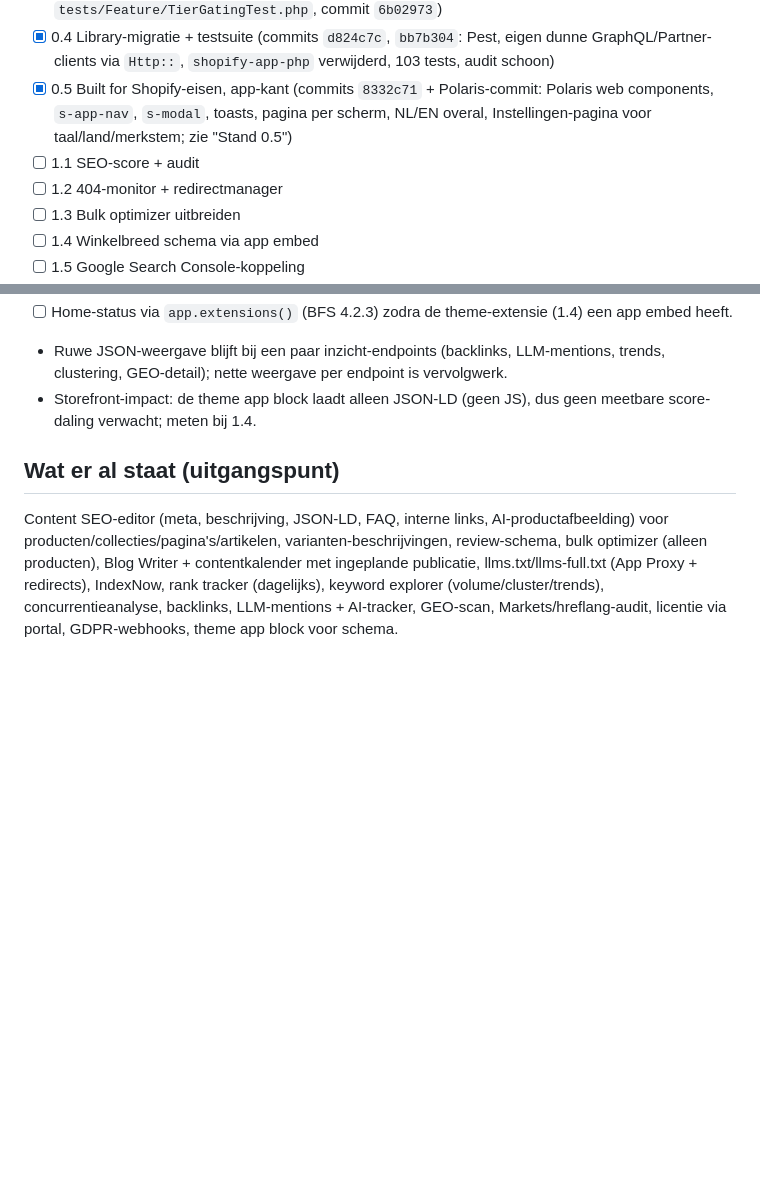
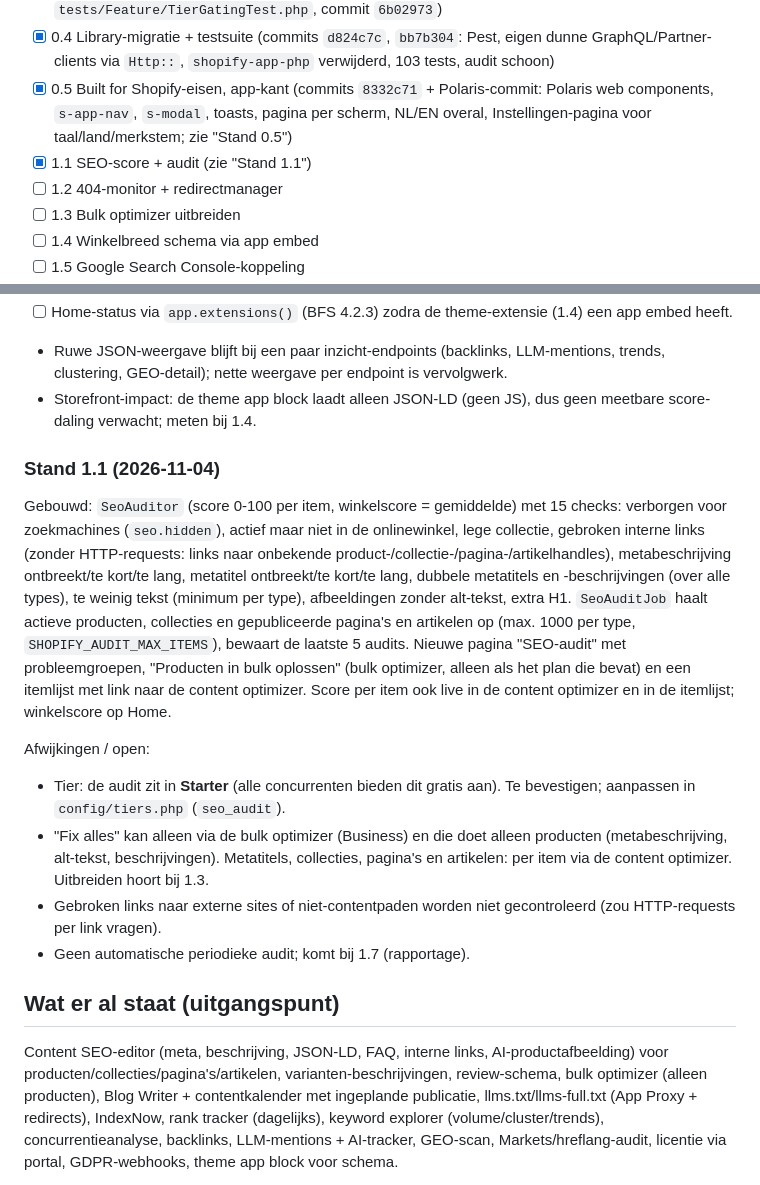
Before and after one commit to r-smink/fyndable, a Markdown page: plan-shopify-missende-features.md, 2 parts joined by grey strips. Rendered like a GitHub page; blank space fills up the shorter version.

Commit message:
Track 1.1 SEO audit in the Shopify plan and AGENTS.md.
Co-Authored-By: Claude Opus 5.5 <noreply@anthropic.com>

```diff
--- a/plan-shopify-missende-features.md
+++ b/plan-shopify-missende-features.md
@@ -11,7 +11,7 @@ Afvinken als de feature gecommit is, de testsuite groen is en `composer audit` s
 - [x] 0.3 Consistente tier-gating (gebouwd in de IDE, commit `259f252`; tests toegevoegd in `tests/Feature/TierGatingTest.php`, commit `6b02973`)
 - [x] 0.4 Library-migratie + testsuite (commits `d824c7c`, `bb7b304`: Pest, eigen dunne GraphQL/Partner-clients via `Http::`, `shopify-app-php` verwijderd, 103 tests, audit schoon)
 - [x] 0.5 Built for Shopify-eisen, app-kant (commits `8332c71` + Polaris-commit: Polaris web components, `s-app-nav`, `s-modal`, toasts, pagina per scherm, NL/EN overal, Instellingen-pagina voor taal/land/merkstem; zie "Stand 0.5")
-- [ ] 1.1 SEO-score + audit
+- [x] 1.1 SEO-score + audit (zie "Stand 1.1")
 - [ ] 1.2 404-monitor + redirectmanager
 - [ ] 1.3 Bulk optimizer uitbreiden
 - [ ] 1.4 Winkelbreed schema via app embed
@@ -61,6 +61,16 @@ Open / nog te controleren:
 - [ ] Home-status via `app.extensions()` (BFS 4.2.3) zodra de theme-extensie (1.4) een app embed heeft.
 - Ruwe JSON-weergave blijft bij een paar inzicht-endpoints (backlinks, LLM-mentions, trends, clustering, GEO-detail); nette weergave per endpoint is vervolgwerk.
 - Storefront-impact: de theme app block laadt alleen JSON-LD (geen JS), dus geen meetbare score-daling verwacht; meten bij 1.4.
+
+### Stand 1.1 (2026-11-04)
+
+Gebouwd: `SeoAuditor` (score 0-100 per item, winkelscore = gemiddelde) met 15 checks: verborgen voor zoekmachines (`seo.hidden`), actief maar niet in de onlinewinkel, lege collectie, gebroken interne links (zonder HTTP-requests: links naar onbekende product-/collectie-/pagina-/artikelhandles), metabeschrijving ontbreekt/te kort/te lang, metatitel ontbreekt/te kort/te lang, dubbele metatitels en -beschrijvingen (over alle types), te weinig tekst (minimum per type), afbeeldingen zonder alt-tekst, extra H1. `SeoAuditJob` haalt actieve producten, collecties en gepubliceerde pagina's en artikelen op (max. 1000 per type, `SHOPIFY_AUDIT_MAX_ITEMS`), bewaart de laatste 5 audits. Nieuwe pagina "SEO-audit" met probleemgroepen, "Producten in bulk oplossen" (bulk optimizer, alleen als het plan die bevat) en een itemlijst met link naar de content optimizer. Score per item ook live in de content optimizer en in de itemlijst; winkelscore op Home.
+
+Afwijkingen / open:
+- Tier: de audit zit in **Starter** (alle concurrenten bieden dit gratis aan). Te bevestigen; aanpassen in `config/tiers.php` (`seo_audit`).
+- "Fix alles" kan alleen via de bulk optimizer (Business) en die doet alleen producten (metabeschrijving, alt-tekst, beschrijvingen). Metatitels, collecties, pagina's en artikelen: per item via de content optimizer. Uitbreiden hoort bij 1.3.
+- Gebroken links naar externe sites of niet-contentpaden worden niet gecontroleerd (zou HTTP-requests per link vragen).
+- Geen automatische periodieke audit; komt bij 1.7 (rapportage).
 
 ## Wat er al staat (uitgangspunt)
 
```
Also changed, not shown: AGENTS.md (+9 -0 lines).
